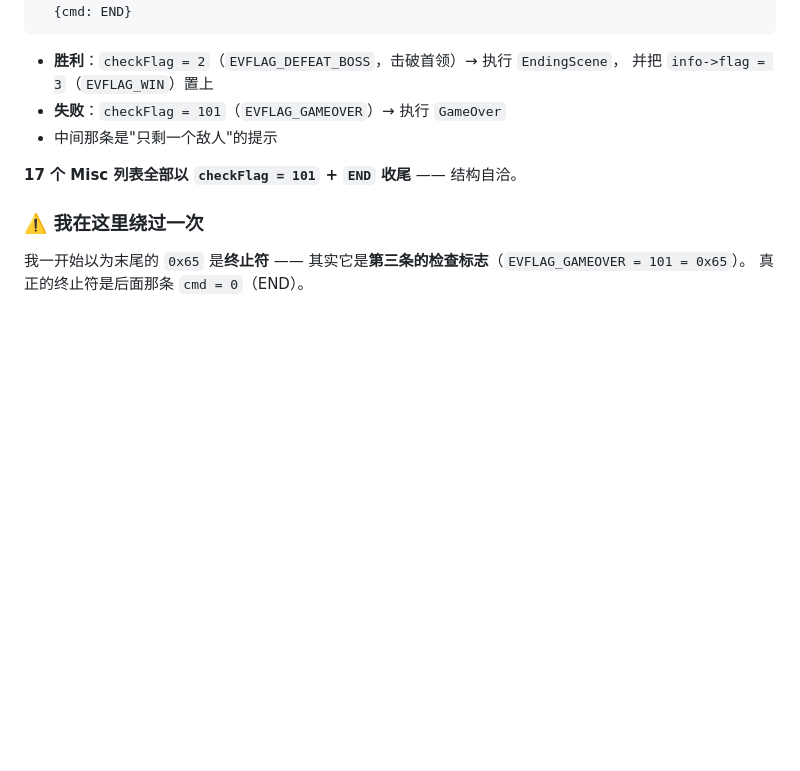
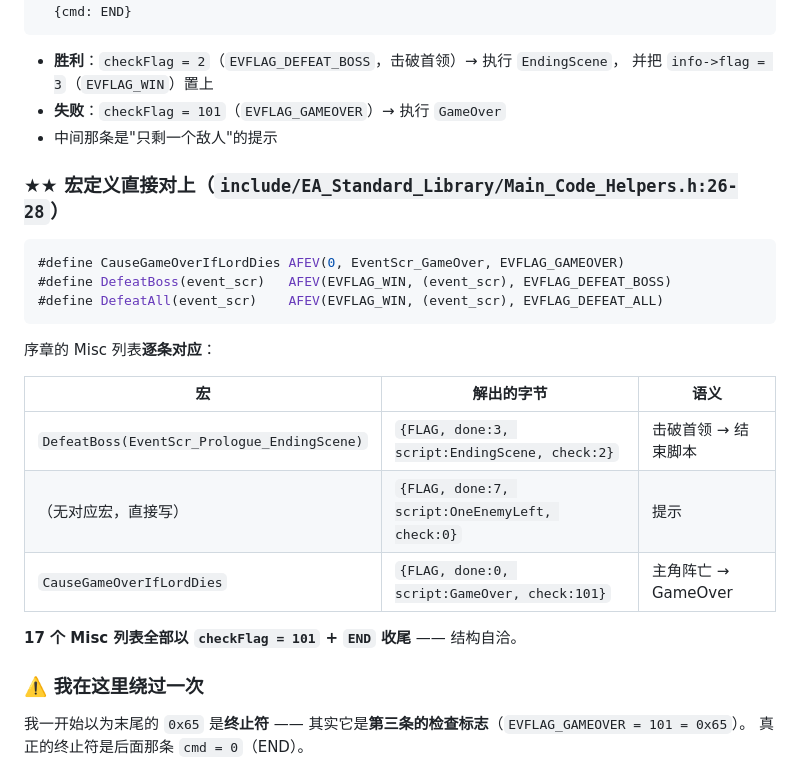
Before and after one commit to cqiang102/fe8r, a Markdown page: docs/胜负条件.md, the part around the change. Drawn GitHub-style; blank space fills up the shorter version.

Commit message:
胜负条件：宏定义逐条对上（第 ①② 步收尾）
## ★ 最后一环

include/EA_Standard_Library/Main_Code_Helpers.h:26-28：

    #define CauseGameOverIfLordDies AFEV(0, EventScr_GameOver, EVFLAG_GAMEOVER)
    #define DefeatBoss(event_scr)   AFEV(EVFLAG_WIN, (event_scr), EVFLAG_DEFEAT_BOSS)
    #define DefeatAll(event_scr)    AFEV(EVFLAG_WIN, (event_scr), EVFLAG_DEFEAT_ALL)

序章 Misc 列表**逐条对应**：

    DefeatBoss(EventScr_Prologue_EndingScene) -> {FLAG,done:3,script:EndingScene,check:2}
    (直接写)                                  -> {FLAG,done:7,script:OneEnemyLeft,check:0}
    CauseGameOverIfLordDies                   -> {FLAG,done:0,script:GameOver,check:101}
    END

**解出来的字节与宏展开完全一致** —— 机制不再有猜测成分。

## 另外查到 EVFLAG_DEFEAT_BOSS 的来源
它在 `data_battlequotes.c` 里（战斗台词表）—— 首领死亡时触发对应台词，
顺带置上标志。

## 第 ①② 步完成
* ① 解出 EventListScr_*_Misc（129 个列表 / 17 个 Misc，含脚本名）
* ② 条件字节枚举查证完毕（cmd 0..16；flag 0/2/3/6/101）

ci.sh 32 项全绿。

````diff
--- a/docs/胜负条件.md
+++ b/docs/胜负条件.md
@@ -118,6 +118,22 @@ EventListScr_Prologue_Misc:
 * **失败**：`checkFlag = 101`（`EVFLAG_GAMEOVER`）→ 执行 `GameOver`
 * 中间那条是"只剩一个敌人"的提示
 
+### ★★ 宏定义直接对上（`include/EA_Standard_Library/Main_Code_Helpers.h:26-28`）
+
+```c
+#define CauseGameOverIfLordDies AFEV(0, EventScr_GameOver, EVFLAG_GAMEOVER)
+#define DefeatBoss(event_scr)   AFEV(EVFLAG_WIN, (event_scr), EVFLAG_DEFEAT_BOSS)
+#define DefeatAll(event_scr)    AFEV(EVFLAG_WIN, (event_scr), EVFLAG_DEFEAT_ALL)
+```
+
+序章的 Misc 列表**逐条对应**：
+
+| 宏 | 解出的字节 | 语义 |
+|---|---|---|
+| `DefeatBoss(EventScr_Prologue_EndingScene)` | `{FLAG, done:3, script:EndingScene, check:2}` | 击破首领 → 结束脚本 |
+| （无对应宏，直接写）| `{FLAG, done:7, script:OneEnemyLeft, check:0}` | 提示 |
+| `CauseGameOverIfLordDies` | `{FLAG, done:0, script:GameOver, check:101}` | 主角阵亡 → GameOver |
+
 **17 个 Misc 列表全部以 `checkFlag = 101` + `END` 收尾** —— 结构自洽。
 
 ### ⚠️ 我在这里绕过一次
````
